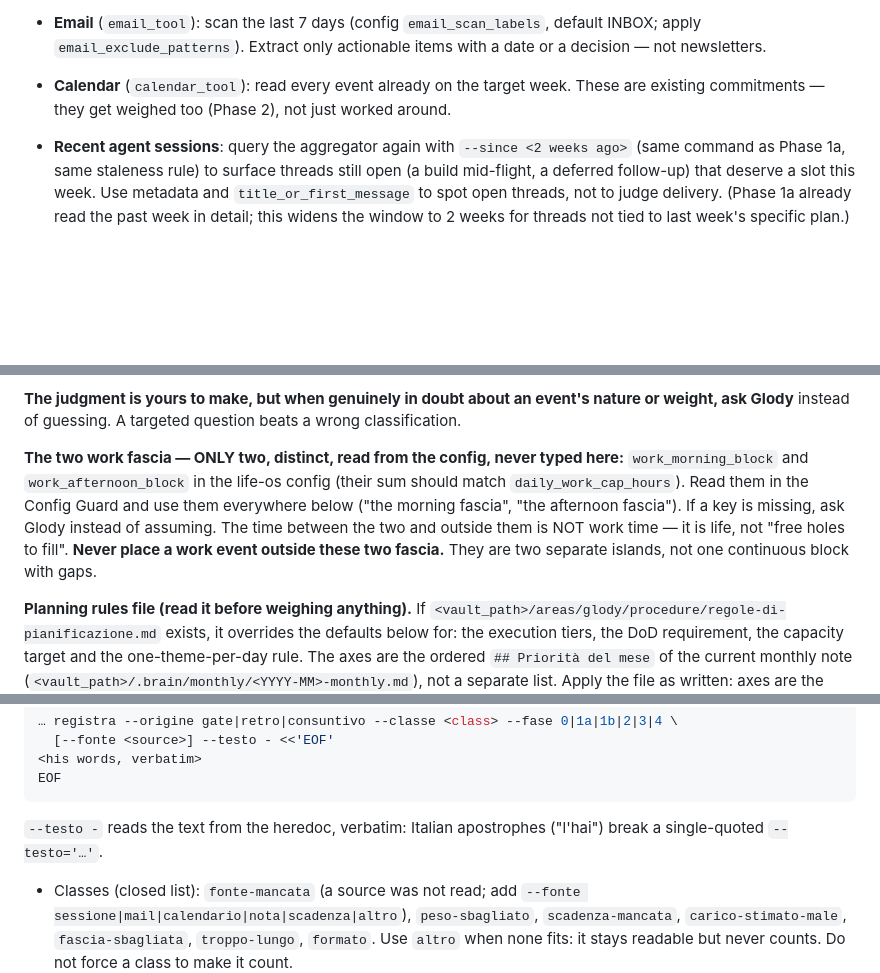
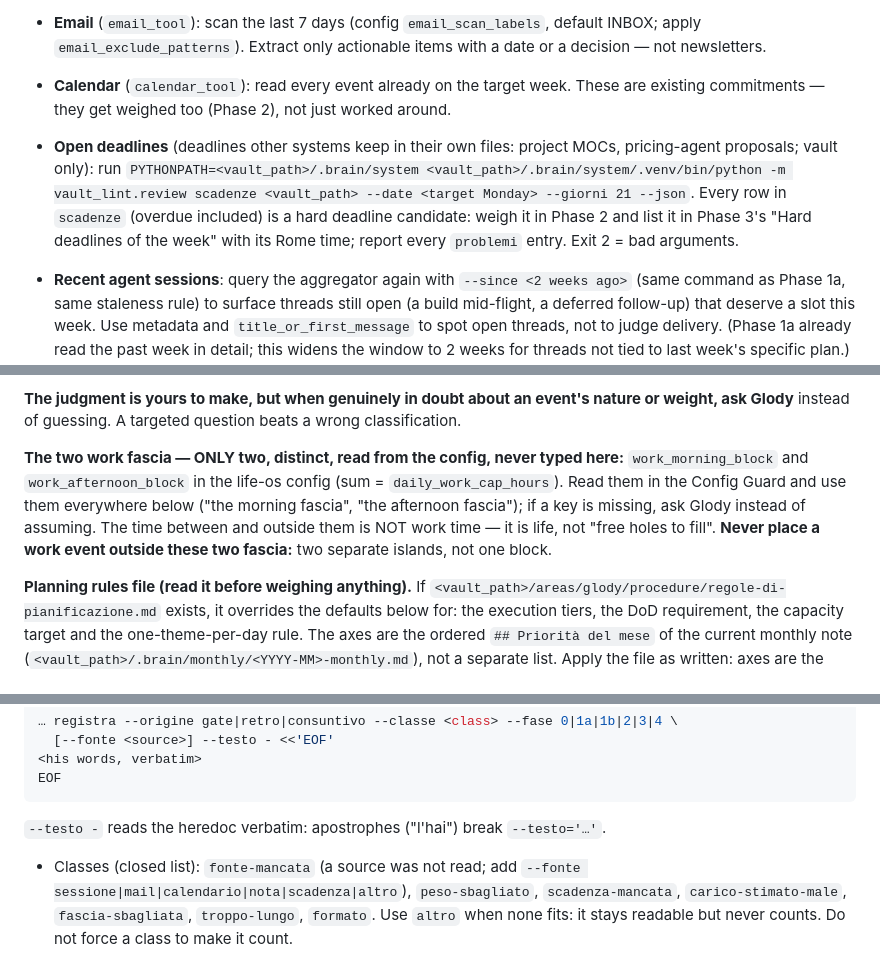
Before and after one commit to glodyfimpa/claude-skills, a Markdown page: weekly-planner/SKILL.md, 3 parts joined by grey strips. Rendered like a GitHub page; blank space fills up the shorter version.

Commit message:
weekly-planner: read open deadlines kept by other systems in Phase 1b
Run 'vault_lint.review scadenze --date <target Monday> --giorni 21' and treat
every row as a hard deadline candidate for Phase 2 and Phase 3. The planner
missed the pricing proposals expiring 2026-10-15 09:00 Rome because it read
only calendar, mail and sessions. Rewrapped prose elsewhere to stay under 500
lines; no rule removed.

Co-Authored-By: Claude Opus 5.5 <noreply@anthropic.com>

````diff
--- a/weekly-planner/SKILL.md
+++ b/weekly-planner/SKILL.md
@@ -162,6 +162,12 @@ what re-enters as open, and any load mismatch) — feeds directly into Phase 3's
   a decision — not newsletters.
 - **Calendar** (`calendar_tool`): read every event already on the target week. These are
   existing commitments — they get weighed too (Phase 2), not just worked around.
+- **Open deadlines** (deadlines other systems keep in their own files: project MOCs,
+  pricing-agent proposals; vault only): run `PYTHONPATH=<vault_path>/.brain/system
+  <vault_path>/.brain/system/.venv/bin/python -m vault_lint.review scadenze <vault_path>
+  --date <target Monday> --giorni 21 --json`. Every row in `scadenze` (overdue included) is
+  a hard deadline candidate: weigh it in Phase 2 and list it in Phase 3's "Hard deadlines
+  of the week" with its Rome time; report every `problemi` entry. Exit 2 = bad arguments.
 - **Recent agent sessions**: query the aggregator again with `--since <2 weeks ago>` (same
   command as Phase 1a, same staleness rule) to surface threads still open (a build
   mid-flight, a deferred follow-up) that deserve a slot this week. Use metadata and
@@ -214,12 +220,11 @@ is not automatically high priority just because it's old — weigh it like anyth
 weight, ask Glody** instead of guessing. A targeted question beats a wrong classification.
 
 **The two work fascia — ONLY two, distinct, read from the config, never typed here:**
-`work_morning_block` and `work_afternoon_block` in the life-os config (their sum should
-match `daily_work_cap_hours`). Read them in the Config Guard and use them everywhere below ("the morning fascia", "the afternoon fascia"). If a
-key is missing, ask Glody instead of assuming. The time between the two and outside
-them is NOT work time — it is life, not "free holes to fill". **Never place a work event
-outside these two fascia.** They are two separate islands, not one continuous block with
-gaps.
+`work_morning_block` and `work_afternoon_block` in the life-os config (sum =
+`daily_work_cap_hours`). Read them in the Config Guard and use them everywhere below ("the
+morning fascia", "the afternoon fascia"); if a key is missing, ask Glody instead of assuming.
+The time between and outside them is NOT work time — it is life, not "free holes to fill".
+**Never place a work event outside these two fascia:** two separate islands, not one block.
 
 **Planning rules file (read it before weighing anything).** If
 `<vault_path>/areas/glody/procedure/regole-di-pianificazione.md` exists, it overrides the
@@ -462,8 +463,7 @@ not per message and not per section touched: split a message that carries two re
 EOF
 ```
 
-`--testo -` reads the text from the heredoc, verbatim: Italian apostrophes ("l'hai")
-break a single-quoted `--testo='…'`.
+`--testo -` reads the heredoc verbatim: apostrophes ("l'hai") break `--testo='…'`.
 
 - Classes (closed list): `fonte-mancata` (a source was not read; add `--fonte
   sessione|mail|calendario|nota|scadenza|altro`), `peso-sbagliato`, `scadenza-mancata`,
````
Also changed, not shown: other parts of weekly-planner/SKILL.md (+5 -10 lines).
